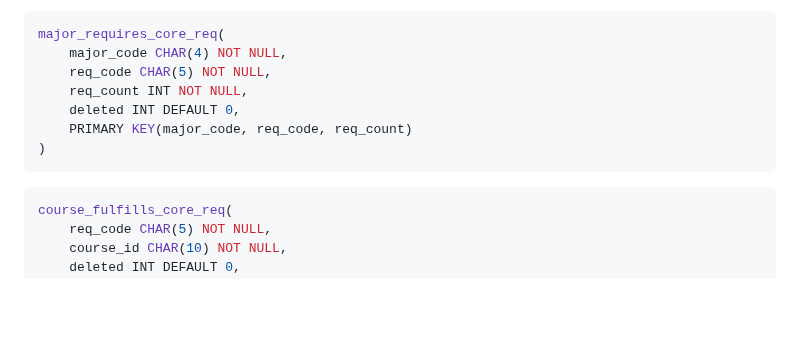
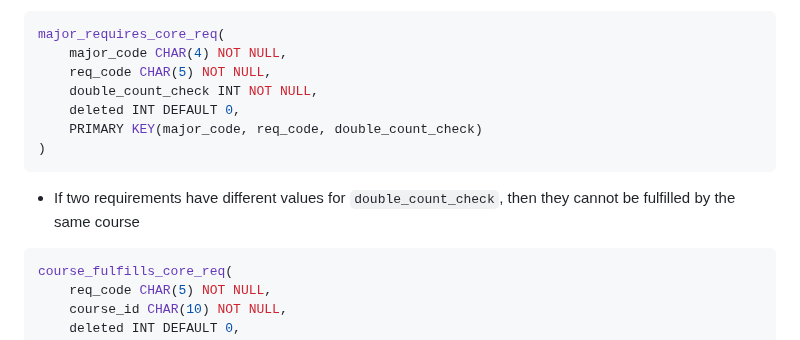
Before and after one commit to jdolak/plnd4u, a Markdown page: docs/schema.md, the part around the change. GitHub-like rendering; blank space fills up the shorter version.

````diff
--- a/docs/schema.md
+++ b/docs/schema.md
@@ -99,11 +99,12 @@ major_requires_course(
 major_requires_core_req(
     major_code CHAR(4) NOT NULL,
     req_code CHAR(5) NOT NULL,
-    req_count INT NOT NULL,
+    double_count_check INT NOT NULL,
     deleted INT DEFAULT 0,
-    PRIMARY KEY(major_code, req_code, req_count)
+    PRIMARY KEY(major_code, req_code, double_count_check)
 )
 ```
+ - If two requirements have different values for `double_count_check`, then they cannot be fulfilled by the same course
 
 ```SQL
 course_fulfills_core_req(
````
